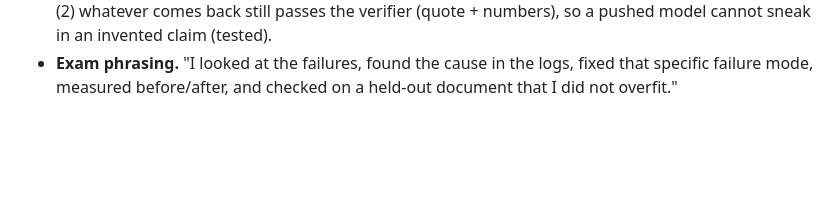
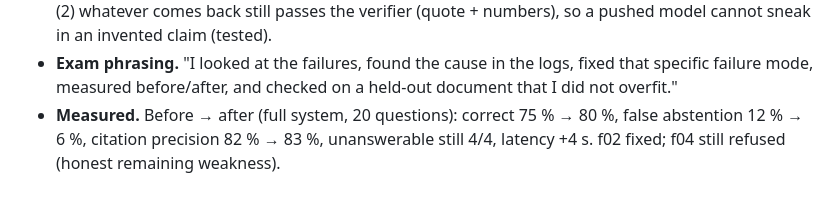
Before and after one commit to 1768SAIKUMAR/lexisync, a Markdown page: docs/exam_notes.md, the part around the change. GitHub-like rendering; blank space fills up the shorter version.

```diff
--- a/docs/exam_notes.md
+++ b/docs/exam_notes.md
@@ -465,3 +465,6 @@ if a claim shows ✘ it was *dropped* — that is the verifier working, show it.
 - **Exam phrasing.** "I looked at the failures, found the cause in the logs, fixed that
   specific failure mode, measured before/after, and checked on a held-out document that I
   did not overfit."
+- **Measured.** Before → after (full system, 20 questions): correct 75 % → 80 %, false
+  abstention 12 % → 6 %, citation precision 82 % → 83 %, unanswerable still 4/4, latency
+  +4 s. f02 fixed; f04 still refused (honest remaining weakness).
```
Also changed, not shown: README.md (+7 -2 lines), docs/architecture.png, 3 other files.
